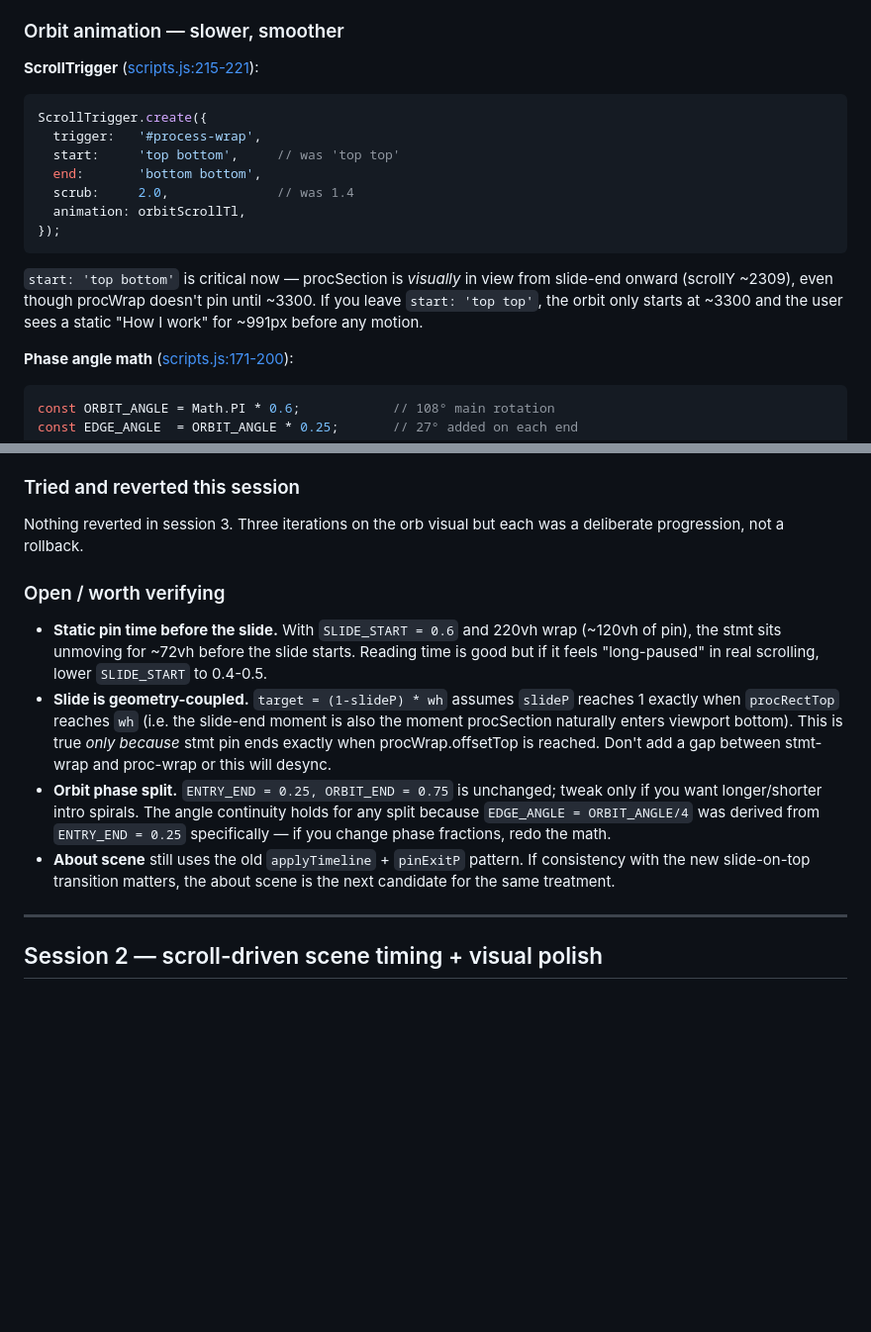
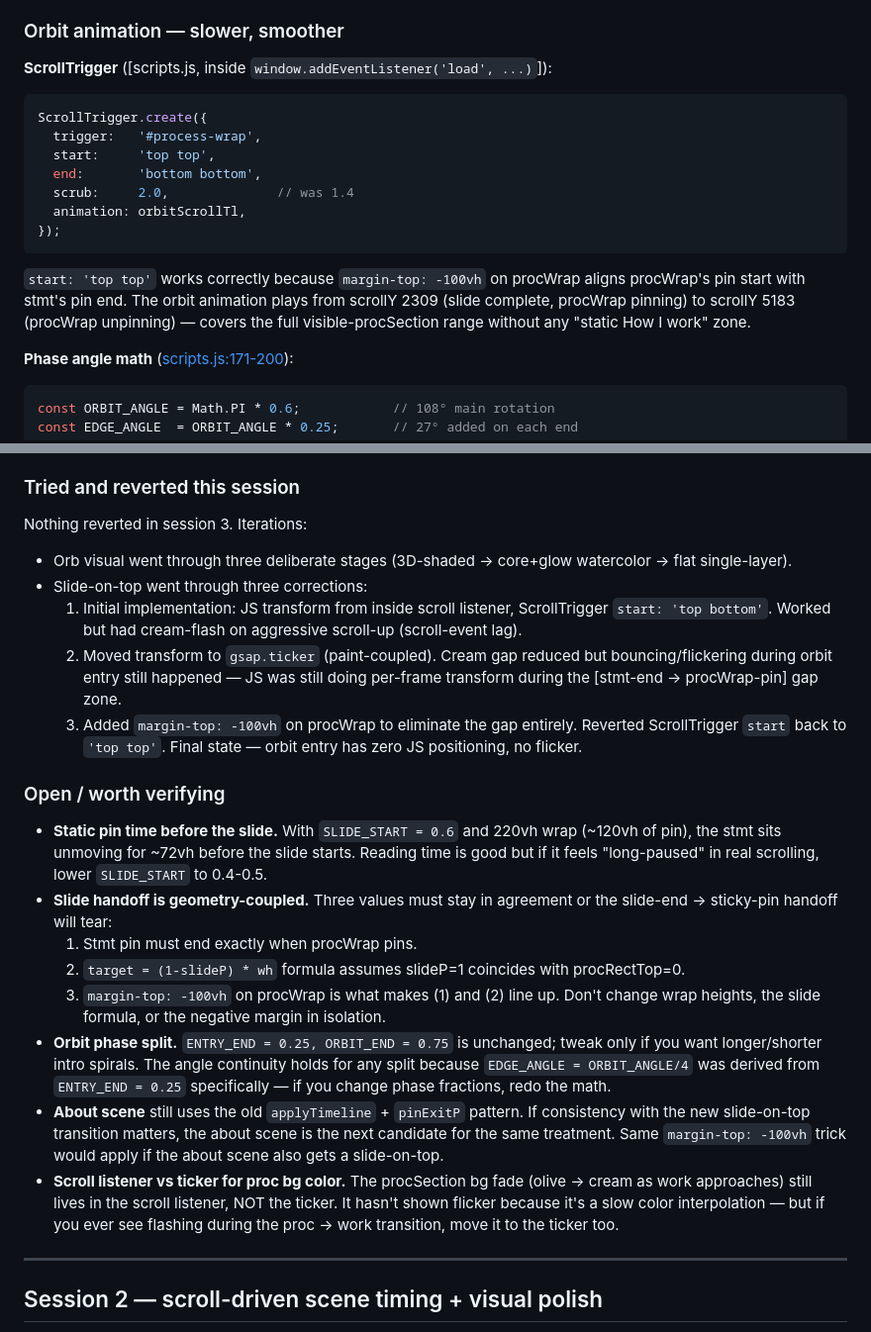
Before and after one commit to ieva-pixel/ievas-world, a Markdown page: HANDOVER.md, 2 parts joined by grey strips. Shown at 99% size. GitHub-like rendering; blank space fills up the shorter version.

````diff
--- a/HANDOVER.md
+++ b/HANDOVER.md
@@ -77,17 +102,17 @@ Wrap heights: `#statement-wrap` 220vh, `#process-wrap` 290vh ([styles.css:347](s
 
 ### Orbit animation — slower, smoother
 
-**ScrollTrigger** ([scripts.js:215-221](site/scripts.js:215)):
+**ScrollTrigger** ([scripts.js, inside `window.addEventListener('load', ...)`]):
 ```js
 ScrollTrigger.create({
   trigger:   '#process-wrap',
-  start:     'top bottom',     // was 'top top'
+  start:     'top top',
   end:       'bottom bottom',
   scrub:     2.0,              // was 1.4
   animation: orbitScrollTl,
 });
 ```
-`start: 'top bottom'` is critical now — procSection is *visually* in view from slide-end onward (scrollY ~2309), even though procWrap doesn't pin until ~3300. If you leave `start: 'top top'`, the orbit only starts at ~3300 and the user sees a static "How I work" for ~991px before any motion.
+`start: 'top top'` works correctly because `margin-top: -100vh` on procWrap aligns procWrap's pin start with stmt's pin end. The orbit animation plays from scrollY 2309 (slide complete, procWrap pinning) to scrollY 5183 (procWrap unpinning) — covers the full visible-procSection range without any "static How I work" zone.
 
 **Phase angle math** ([scripts.js:171-200](site/scripts.js:171)):
 ```js
@@ -146,14 +171,24 @@ The old `.proc-circle-core` and `.proc-circle-glow` CSS classes and DOM elements
 
 ### Tried and reverted this session
 
-Nothing reverted in session 3. Three iterations on the orb visual but each was a deliberate progression, not a rollback.
+Nothing reverted in session 3. Iterations:
+- Orb visual went through three deliberate stages (3D-shaded → core+glow watercolor → flat single-layer).
+- Slide-on-top went through three corrections:
+  1. Initial implementation: JS transform from inside scroll listener, ScrollTrigger `start: 'top bottom'`. Worked but had cream-flash on aggressive scroll-up (scroll-event lag).
+  2. Moved transform to `gsap.ticker` (paint-coupled). Cream gap reduced but bouncing/flickering during orbit entry still happened — JS was still doing per-frame transform during the [stmt-end → procWrap-pin] gap zone.
+  3. Added `margin-top: -100vh` on procWrap to eliminate the gap entirely. Reverted ScrollTrigger `start` back to `'top top'`. Final state — orbit entry has zero JS positioning, no flicker.
 
 ### Open / worth verifying
 
 - **Static pin time before the slide.** With `SLIDE_START = 0.6` and 220vh wrap (~120vh of pin), the stmt sits unmoving for ~72vh before the slide starts. Reading time is good but if it feels "long-paused" in real scrolling, lower `SLIDE_START` to 0.4-0.5.
-- **Slide is geometry-coupled.** `target = (1-slideP) * wh` assumes `slideP` reaches 1 exactly when `procRectTop` reaches `wh` (i.e. the slide-end moment is also the moment procSection naturally enters viewport bottom). This is true *only because* stmt pin ends exactly when procWrap.offsetTop is reached. Don't add a gap between stmt-wrap and proc-wrap or this will desync.
+- **Slide handoff is geometry-coupled.** Three values must stay in agreement or the slide-end → sticky-pin handoff will tear:
+  1. Stmt pin must end exactly when procWrap pins.
+  2. `target = (1-slideP) * wh` formula assumes slideP=1 coincides with procRectTop=0.
+  3. `margin-top: -100vh` on procWrap is what makes (1) and (2) line up.
+  Don't change wrap heights, the slide formula, or the negative margin in isolation.
 - **Orbit phase split.** `ENTRY_END = 0.25, ORBIT_END = 0.75` is unchanged; tweak only if you want longer/shorter intro spirals. The angle continuity holds for any split because `EDGE_ANGLE = ORBIT_ANGLE/4` was derived from `ENTRY_END = 0.25` specifically — if you change phase fractions, redo the math.
-- **About scene** still uses the old `applyTimeline` + `pinExitP` pattern. If consistency with the new slide-on-top transition matters, the about scene is the next candidate for the same treatment.
+- **About scene** still uses the old `applyTimeline` + `pinExitP` pattern. If consistency with the new slide-on-top transition matters, the about scene is the next candidate for the same treatment. Same `margin-top: -100vh` trick would apply if the about scene also gets a slide-on-top.
+- **Scroll listener vs ticker for proc bg color.** The procSection bg fade (olive → cream as work approaches) still lives in the scroll listener, NOT the ticker. It hasn't shown flicker because it's a slow color interpolation — but if you ever see flashing during the proc → work transition, move it to the ticker too.
 
 ---
 
````
Also changed, not shown: other parts of HANDOVER.md (+40 -15 lines).
